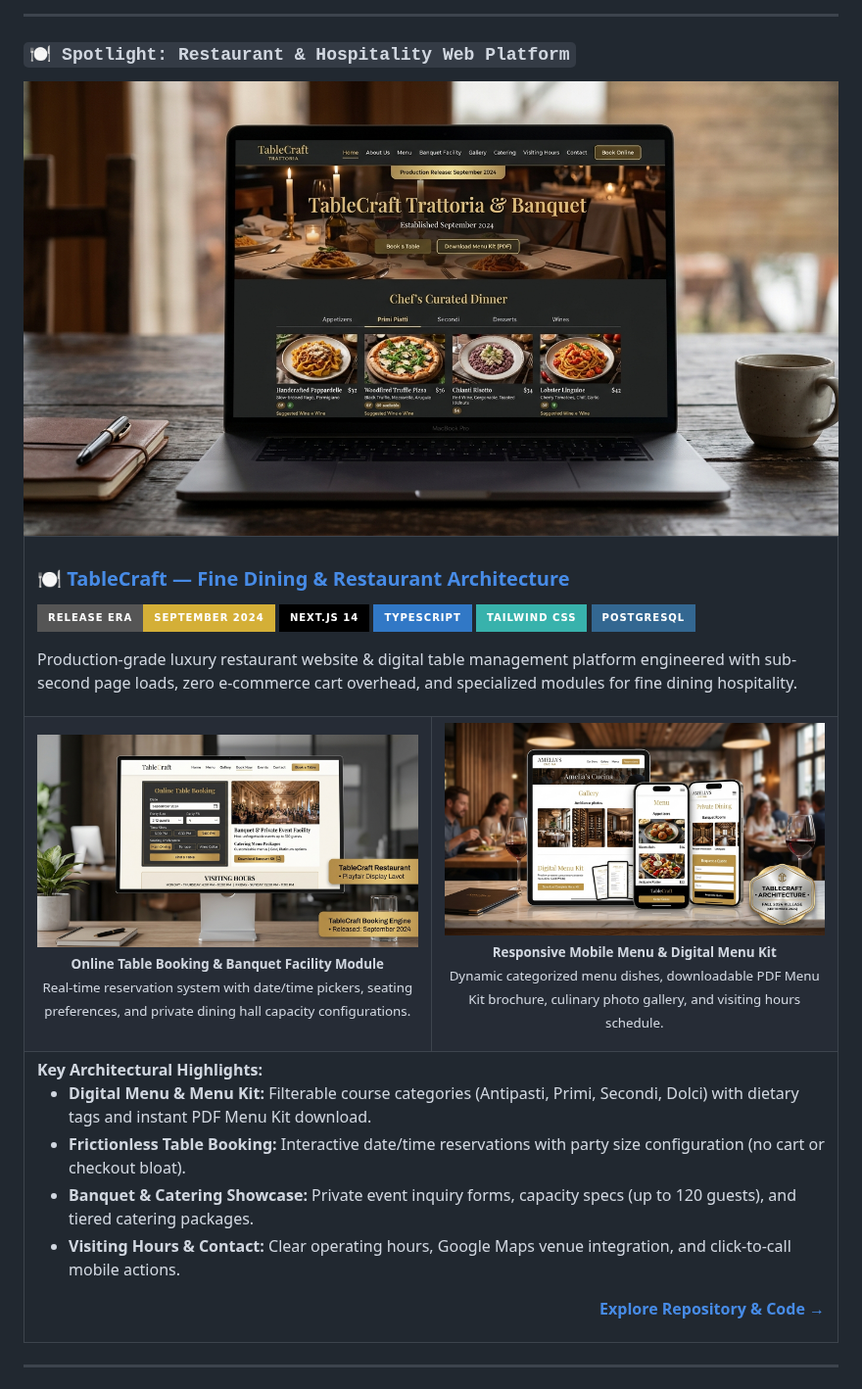
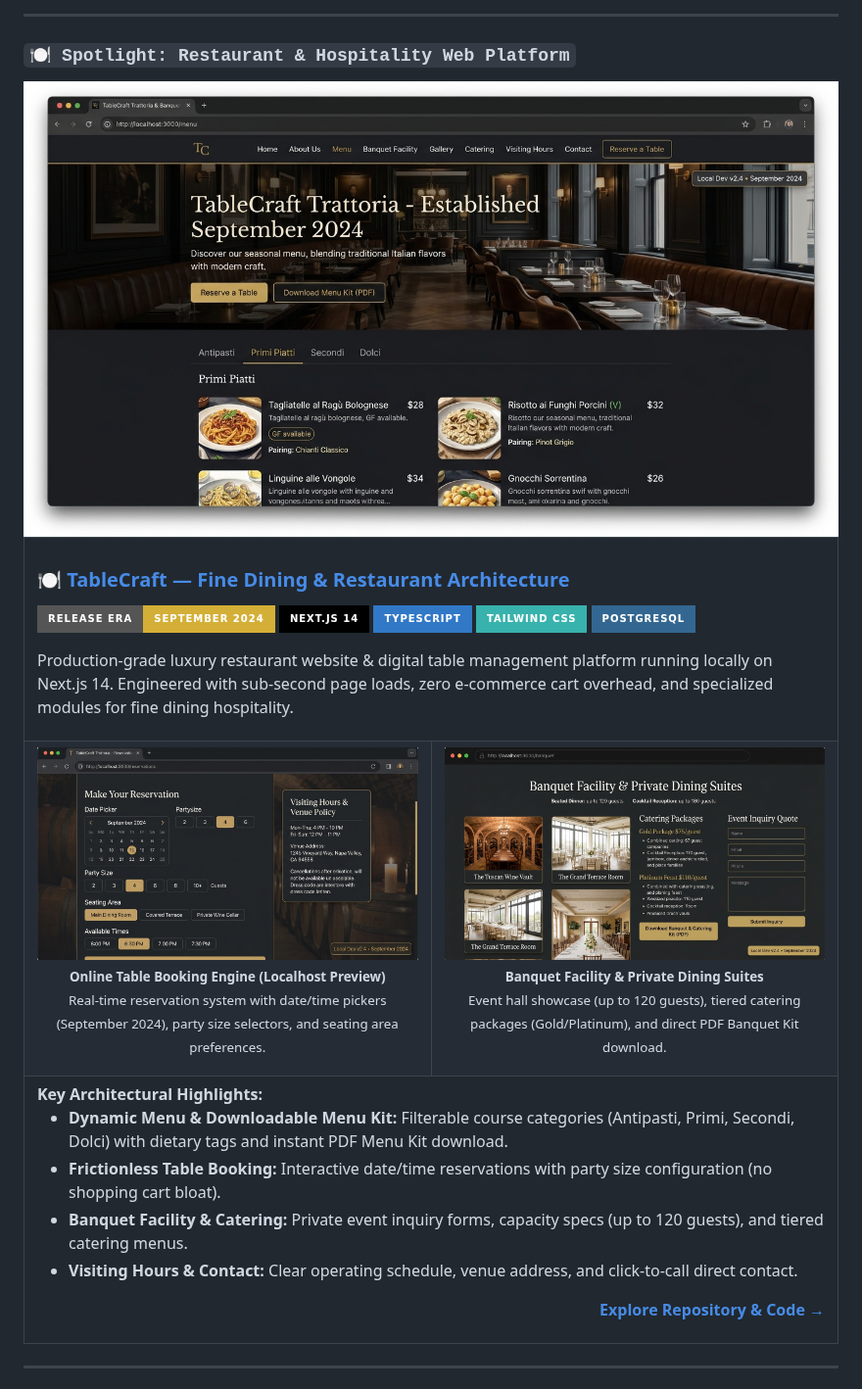
Before and after one commit to aqsam-husnain/aqsam-husnain, a Markdown page: README.md, the part around the change. Shown at 98% size. Rendered like a GitHub page; pictures changed too: images/tablecraft-localhost-banquet.jpg (added), images/tablecraft-localhost-menu.jpg (added), images/tablecraft-localhost-reservations.jpg (added); badges without logos.

Commit message:
feat: update TableCraft spotlight with flat localhost browser screenshots

```diff
--- a/README.md
+++ b/README.md
@@ -45,7 +45,7 @@
 
 <div align="center">
   <a href="https://github.com/aqsam-husnain/tablecraft-qr-menu">
-    <img src="./images/tablecraft-restaurant-showcase.jpg" width="100%" alt="TableCraft Restaurant Showcase - September 2024 Release" />
+    <img src="./images/tablecraft-localhost-menu.jpg" width="100%" alt="TableCraft Restaurant Web Platform - Localhost Browser Screenshot (September 2024)" />
   </a>
 </div>
 
@@ -61,32 +61,32 @@
         <img src="https://img.shields.io/badge/PostgreSQL-336791?style=for-the-badge&logo=postgresql&logoColor=white" />
       </p>
       <p>
-        Production-grade luxury restaurant website & digital table management platform engineered with sub-second page loads, zero e-commerce cart overhead, and specialized modules for fine dining hospitality.
+        Production-grade luxury restaurant website & digital table management platform running locally on Next.js 14. Engineered with sub-second page loads, zero e-commerce cart overhead, and specialized modules for fine dining hospitality.
       </p>
     </td>
   </tr>
   <tr>
     <td width="50%" align="center" valign="top">
       <a href="https://github.com/aqsam-husnain/tablecraft-qr-menu">
-        <img src="./images/tablecraft-booking-banquet.jpg" width="100%" alt="TableCraft Online Table Booking & Banquet Facility Module" />
+        <img src="./images/tablecraft-localhost-reservations.jpg" width="100%" alt="TableCraft Online Table Booking - Localhost Browser Screenshot" />
       </a>
-      <p><sub><b>Online Table Booking & Banquet Facility Module</b><br/>Real-time reservation system with date/time pickers, seating preferences, and private dining hall capacity configurations.</sub></p>
+      <p><sub><b>Online Table Booking Engine (Localhost Preview)</b><br/>Real-time reservation system with date/time pickers (September 2024), party size selectors, and seating area preferences.</sub></p>
     </td>
     <td width="50%" align="center" valign="top">
       <a href="https://github.com/aqsam-husnain/tablecraft-qr-menu">
-        <img src="./images/tablecraft-gallery-mobile.jpg" width="100%" alt="TableCraft Responsive Mobile Menu & Ambiance Gallery" />
+        <img src="./images/tablecraft-localhost-banquet.jpg" width="100%" alt="TableCraft Banquet Facility & Catering - Localhost Browser Screenshot" />
       </a>
-      <p><sub><b>Responsive Mobile Menu & Digital Menu Kit</b><br/>Dynamic categorized menu dishes, downloadable PDF Menu Kit brochure, culinary photo gallery, and visiting hours schedule.</sub></p>
+      <p><sub><b>Banquet Facility & Private Dining Suites</b><br/>Event hall showcase (up to 120 guests), tiered catering packages (Gold/Platinum), and direct PDF Banquet Kit download.</sub></p>
     </td>
   </tr>
   <tr>
     <td colspan="2">
       <b>Key Architectural Highlights:</b>
       <ul>
-        <li><b>Digital Menu & Menu Kit:</b> Filterable course categories (Antipasti, Primi, Secondi, Dolci) with dietary tags and instant PDF Menu Kit download.</li>
-        <li><b>Frictionless Table Booking:</b> Interactive date/time reservations with party size configuration (no cart or checkout bloat).</li>
-        <li><b>Banquet & Catering Showcase:</b> Private event inquiry forms, capacity specs (up to 120 guests), and tiered catering packages.</li>
-        <li><b>Visiting Hours & Contact:</b> Clear operating hours, Google Maps venue integration, and click-to-call mobile actions.</li>
+        <li><b>Dynamic Menu & Downloadable Menu Kit:</b> Filterable course categories (Antipasti, Primi, Secondi, Dolci) with dietary tags and instant PDF Menu Kit download.</li>
+        <li><b>Frictionless Table Booking:</b> Interactive date/time reservations with party size configuration (no shopping cart bloat).</li>
+        <li><b>Banquet Facility & Catering:</b> Private event inquiry forms, capacity specs (up to 120 guests), and tiered catering menus.</li>
+        <li><b>Visiting Hours & Contact:</b> Clear operating schedule, venue address, and click-to-call direct contact.</li>
       </ul>
       <p align="right"><a href="https://github.com/aqsam-husnain/tablecraft-qr-menu"><b>Explore Repository & Code →</b></a></p>
     </td>
```
